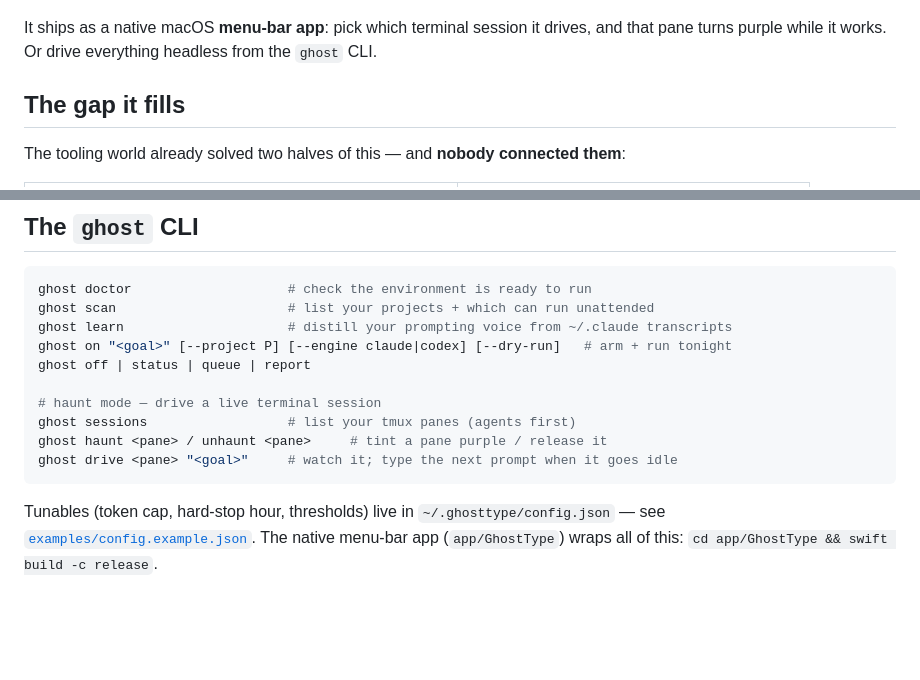
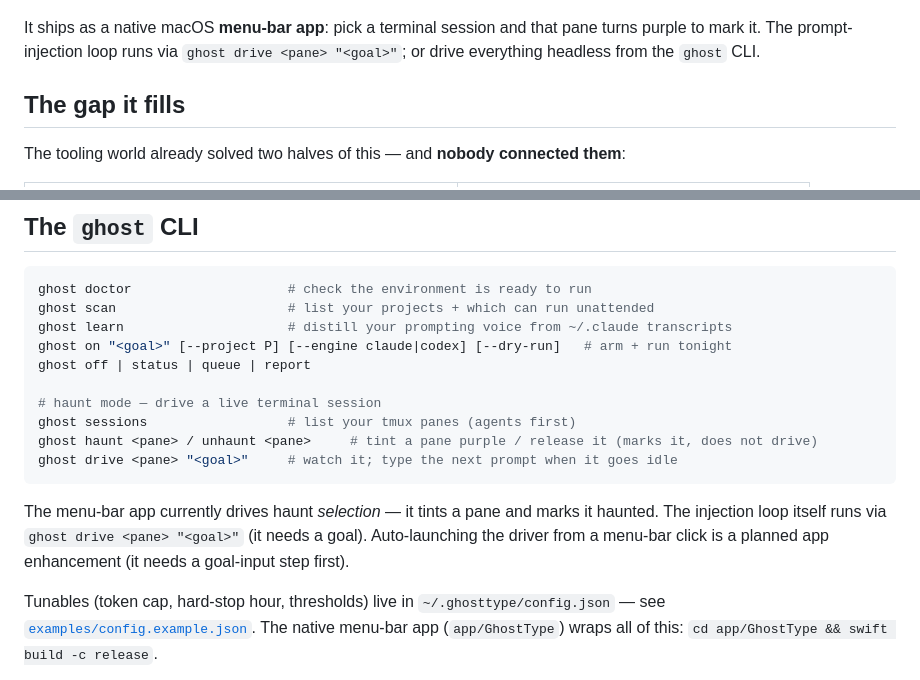
Before and after one commit to angusbuilds/ghost-type, a Markdown page: README.md, 2 parts joined by grey strips. GitHub-like rendering; blank space fills up the shorter version.

Commit message:
docs: correct the menu-bar "it drives" over-claim (round 28 #1)
Selecting a pane in the menu-bar app tints it and marks it haunted, but does not start
the drive loop — that runs via `ghost drive <pane> "<goal>"` (it needs a goal). The
README claimed the app drives; corrected to describe the actual select+tint behavior
and note that auto-launching the driver from a menu-bar click (which needs a goal-input
step) is a planned app enhancement. #2 (tmux tint) was verified NOT a bug: select-pane
-P works on the installed tmux 3.7b.

Co-Authored-By: Claude Opus 4.8 <noreply@anthropic.com>

````diff
--- a/README.md
+++ b/README.md
@@ -25,8 +25,9 @@ test actually passes. In the morning you get branches to review, not an empty te
   <img src="assets/menu-bar-app.png" width="360" alt="GhostType menu-bar app — pick a session, it turns purple and drives it">
 </p>
 
-It ships as a native macOS **menu-bar app**: pick which terminal session it drives, and
-that pane turns purple while it works. Or drive everything headless from the `ghost` CLI.
+It ships as a native macOS **menu-bar app**: pick a terminal session and that pane turns purple
+to mark it. The prompt-injection loop runs via `ghost drive <pane> "<goal>"`; or drive everything
+headless from the `ghost` CLI.
 
 ## The gap it fills
 
@@ -158,9 +159,13 @@ ghost off | status | queue | report
 
 # haunt mode — drive a live terminal session
 ghost sessions                  # list your tmux panes (agents first)
-ghost haunt <pane> / unhaunt <pane>     # tint a pane purple / release it
+ghost haunt <pane> / unhaunt <pane>     # tint a pane purple / release it (marks it, does not drive)
 ghost drive <pane> "<goal>"     # watch it; type the next prompt when it goes idle
 ```
+
+The menu-bar app currently drives haunt *selection* — it tints a pane and marks it haunted. The
+injection loop itself runs via `ghost drive <pane> "<goal>"` (it needs a goal). Auto-launching the
+driver from a menu-bar click is a planned app enhancement (it needs a goal-input step first).
 
 Tunables (token cap, hard-stop hour, thresholds) live in `~/.ghosttype/config.json` —
 see [`examples/config.example.json`](examples/config.example.json). The native menu-bar app
````
